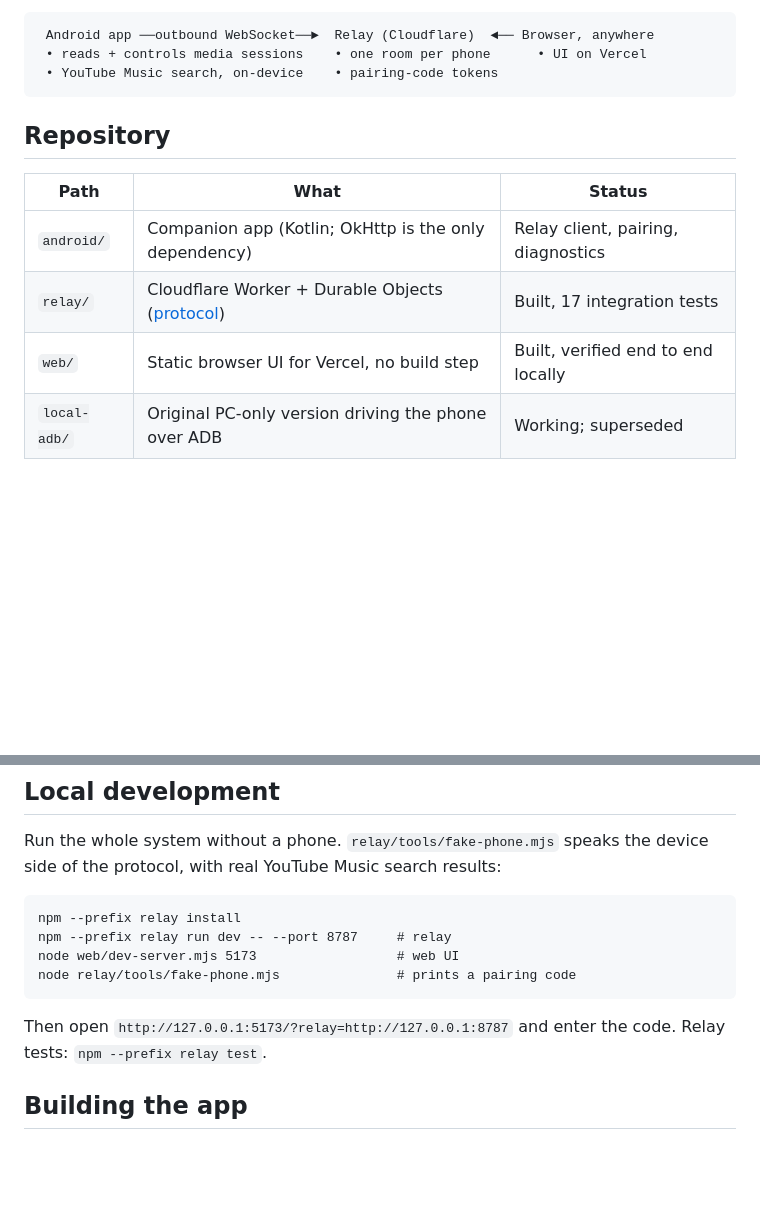
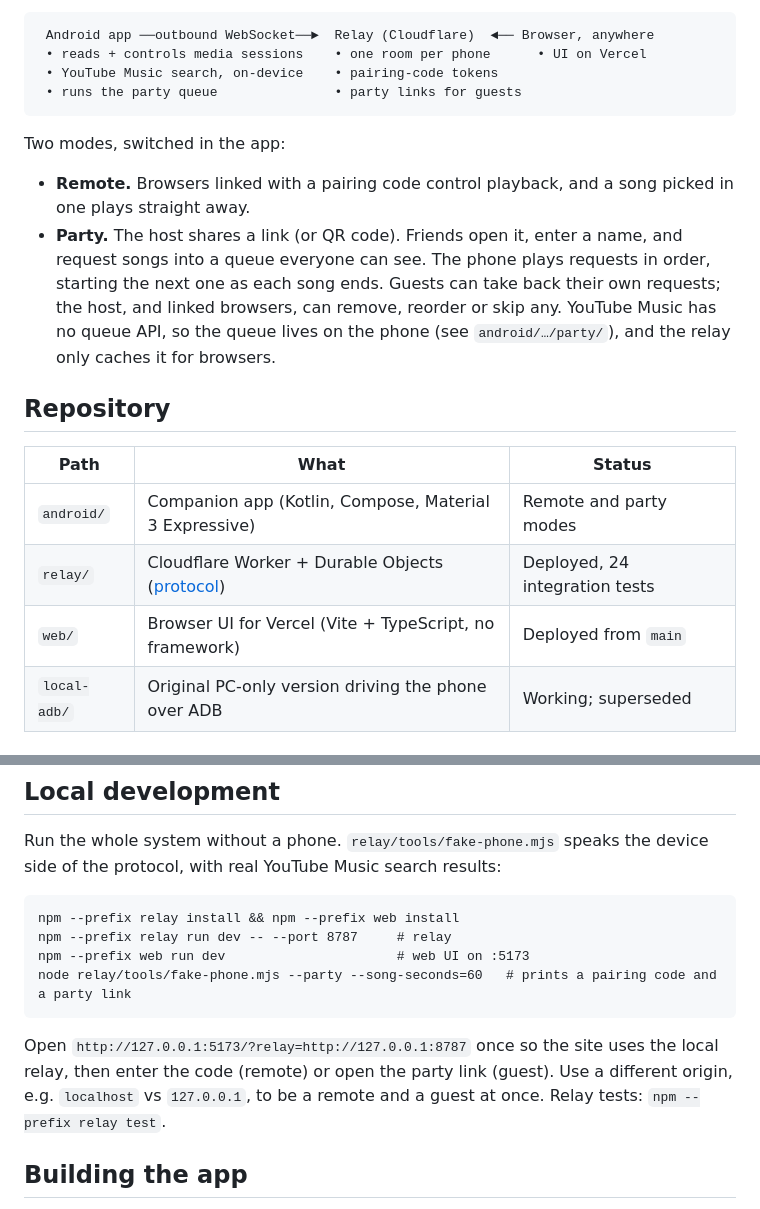
Before and after one commit to Rabbitwingz/Auxparty, a Markdown page: README.md, 2 parts joined by grey strips. Rendered like a GitHub page; blank space fills up the shorter version.

Commit message:
README: party mode, current stack and dev commands
Co-Authored-By: Claude Opus 5 <noreply@anthropic.com>

````diff
--- a/README.md
+++ b/README.md
@@ -12,15 +12,27 @@ that controls the music locally, and browsers talk to it through a relay.
  Android app ──outbound WebSocket──►  Relay (Cloudflare)  ◄── Browser, anywhere
  • reads + controls media sessions    • one room per phone      • UI on Vercel
  • YouTube Music search, on-device    • pairing-code tokens
+ • runs the party queue               • party links for guests
 ```
+
+Two modes, switched in the app:
+
+- **Remote.** Browsers linked with a pairing code control playback, and a song
+  picked in one plays straight away.
+- **Party.** The host shares a link (or QR code). Friends open it, enter a name, and
+  request songs into a queue everyone can see. The phone plays requests in order,
+  starting the next one as each song ends. Guests can take back their own
+  requests; the host, and linked browsers, can remove, reorder or skip any.
+  YouTube Music has no queue API, so the queue lives on the phone (see
+  `android/…/party/`), and the relay only caches it for browsers.
 
 ## Repository
 
 | Path | What | Status |
 | --- | --- | --- |
-| `android/` | Companion app (Kotlin; OkHttp is the only dependency) | Relay client, pairing, diagnostics |
-| `relay/` | Cloudflare Worker + Durable Objects ([protocol](relay/PROTOCOL.md)) | Built, 17 integration tests |
-| `web/` | Static browser UI for Vercel, no build step | Built, verified end to end locally |
+| `android/` | Companion app (Kotlin, Compose, Material 3 Expressive) | Remote and party modes |
+| `relay/` | Cloudflare Worker + Durable Objects ([protocol](relay/PROTOCOL.md)) | Deployed, 24 integration tests |
+| `web/` | Browser UI for Vercel (Vite + TypeScript, no framework) | Deployed from `main` |
 | `local-adb/` | Original PC-only version driving the phone over ADB | Working; superseded |
 
 ## Design decisions
@@ -41,13 +53,15 @@ Run the whole system without a phone. `relay/tools/fake-phone.mjs` speaks the
 device side of the protocol, with real YouTube Music search results:
 
 ```
-npm --prefix relay install
+npm --prefix relay install && npm --prefix web install
 npm --prefix relay run dev -- --port 8787     # relay
-node web/dev-server.mjs 5173                  # web UI
-node relay/tools/fake-phone.mjs               # prints a pairing code
+npm --prefix web run dev                      # web UI on :5173
+node relay/tools/fake-phone.mjs --party --song-seconds=60   # prints a pairing code and a party link
 ```
 
-Then open `http://127.0.0.1:5173/?relay=http://127.0.0.1:8787` and enter the code.
+Open `http://127.0.0.1:5173/?relay=http://127.0.0.1:8787` once so the site uses the
+local relay, then enter the code (remote) or open the party link (guest). Use a
+different origin, e.g. `localhost` vs `127.0.0.1`, to be a remote and a guest at once.
 Relay tests: `npm --prefix relay test`.
 
 ## Building the app
````
